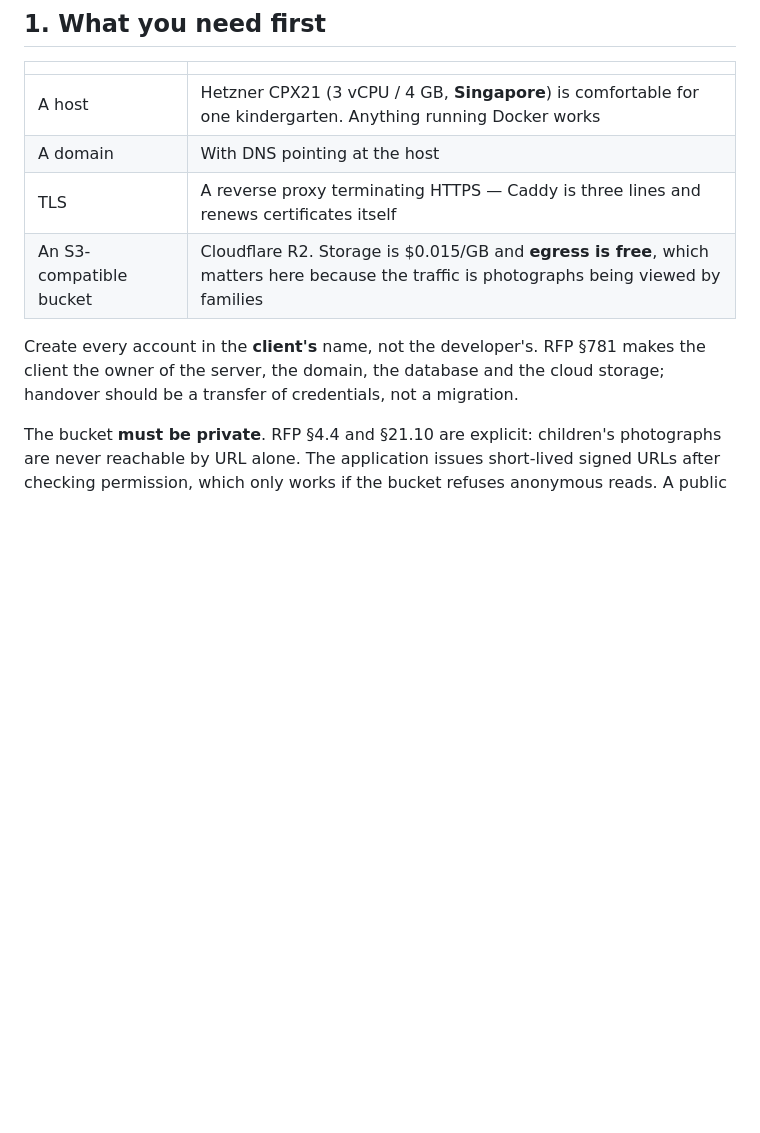
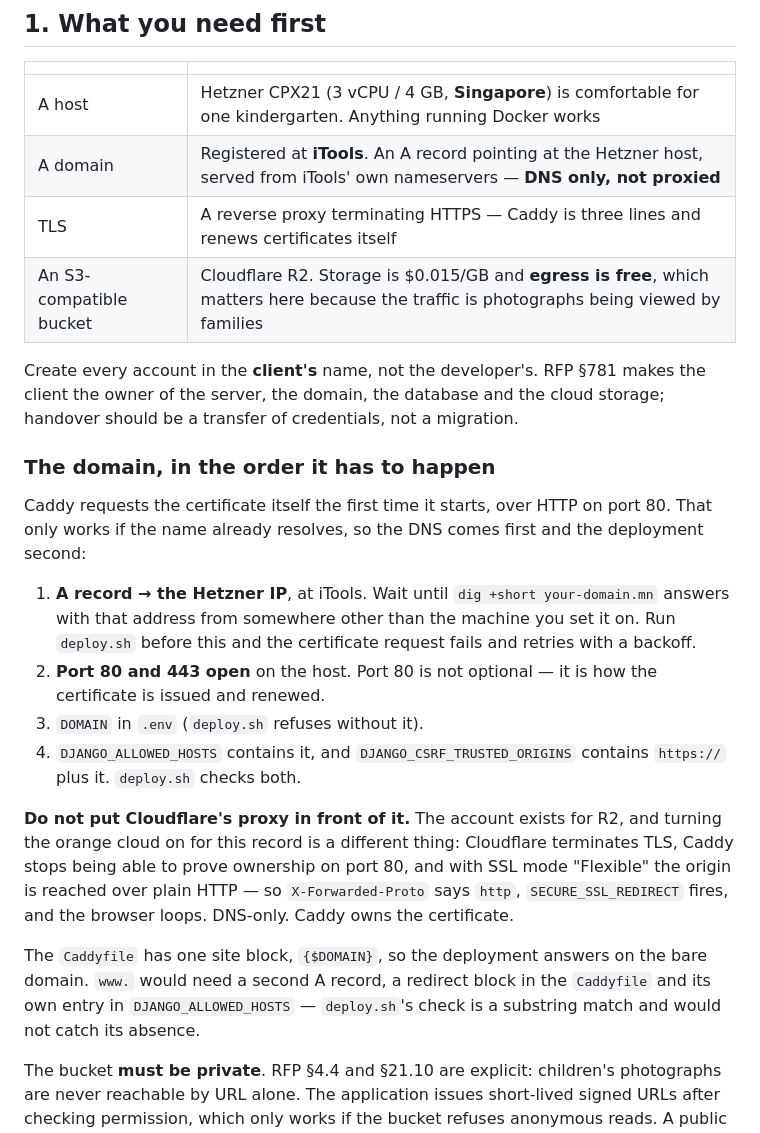
Before and after one commit to usukh6ayar/ByatshanNuudelchid, a Markdown page: docs/DEPLOYMENT.md, the part around the change. Drawn GitHub-style; blank space fills up the shorter version.

Commit message:
Record the domain registrar, and the order DNS has to happen in
D3 settled the host and the object store but left "a domain, with DNS
pointing at the host" as the whole of the requirement. The registrar is
iTools, and the sequence around it is the part that bites.

Caddy requests its own certificate the first time it starts, over HTTP on
port 80. That only works once the name resolves, so the A record has to be
live and propagated before deploy.sh runs - otherwise the request fails and
Caddy retries with a lengthening backoff while the site sits there looking
up. DEPLOYMENT.md now numbers the four steps and says to confirm with dig
from somewhere other than the machine the record was set on.

The trap worth writing down is Cloudflare. There is already a Cloudflare
account in this stack for R2, so moving DNS there and turning the proxy on
is the obvious next thought and the wrong one: Cloudflare terminates TLS,
Caddy can no longer prove ownership on port 80, and under SSL mode Flexible
the origin is reached over plain HTTP - X-Forwarded-Proto then says http,
SECURE_SSL_REDIRECT fires, and the browser loops. DNS-only, at iTools.
Caddy owns the certificate.

Also notes that the Caddyfile has one site block, so www. is not served.
Adding it needs a second A record, a redirect block and its own entry in
ALLOWED_HOSTS - deploy.sh's check is a substring match and would not catch
it missing.

RFP 781 names домэйн alongside the server and the database, so the
registrant is the client. Recorded in D3 with the rest of the ownership
note.

Co-Authored-By: Claude Opus 5 <noreply@anthropic.com>

```diff
--- a/docs/DEPLOYMENT.md
+++ b/docs/DEPLOYMENT.md
@@ -21,13 +21,41 @@ Mongolia, so the server is as close to Mongolia as this provider gets.
 | | |
 |---|---|
 | A host | Hetzner CPX21 (3 vCPU / 4 GB, **Singapore**) is comfortable for one kindergarten. Anything running Docker works |
-| A domain | With DNS pointing at the host |
+| A domain | Registered at **iTools**. An A record pointing at the Hetzner host, served from iTools' own nameservers — **DNS only, not proxied** |
 | TLS | A reverse proxy terminating HTTPS — Caddy is three lines and renews certificates itself |
 | An S3-compatible bucket | Cloudflare R2. Storage is $0.015/GB and **egress is free**, which matters here because the traffic is photographs being viewed by families |
 
 Create every account in the **client's** name, not the developer's. RFP §781
 makes the client the owner of the server, the domain, the database and the
 cloud storage; handover should be a transfer of credentials, not a migration.
+
+### The domain, in the order it has to happen
+
+Caddy requests the certificate itself the first time it starts, over HTTP on
+port 80. That only works if the name already resolves, so the DNS comes
+first and the deployment second:
+
+1. **A record → the Hetzner IP**, at iTools. Wait until `dig +short
+   your-domain.mn` answers with that address from somewhere other than the
+   machine you set it on. Run `deploy.sh` before this and the certificate
+   request fails and retries with a backoff.
+2. **Port 80 and 443 open** on the host. Port 80 is not optional — it is how
+   the certificate is issued and renewed.
+3. `DOMAIN` in `.env` (`deploy.sh` refuses without it).
+4. `DJANGO_ALLOWED_HOSTS` contains it, and `DJANGO_CSRF_TRUSTED_ORIGINS`
+   contains `https://` plus it. `deploy.sh` checks both.
+
+**Do not put Cloudflare's proxy in front of it.** The account exists for R2,
+and turning the orange cloud on for this record is a different thing:
+Cloudflare terminates TLS, Caddy stops being able to prove ownership on port
+80, and with SSL mode "Flexible" the origin is reached over plain HTTP — so
+`X-Forwarded-Proto` says `http`, `SECURE_SSL_REDIRECT` fires, and the browser
+loops. DNS-only. Caddy owns the certificate.
+
+The `Caddyfile` has one site block, `{$DOMAIN}`, so the deployment answers on
+the bare domain. `www.` would need a second A record, a redirect block in the
+`Caddyfile` and its own entry in `DJANGO_ALLOWED_HOSTS` — `deploy.sh`'s check
+is a substring match and would not catch its absence.
 
 The bucket **must be private**. RFP §4.4 and §21.10 are explicit: children's
 photographs are never reachable by URL alone. The application issues
```
Also changed, not shown: ROADMAP.md (+7 -0 lines).
